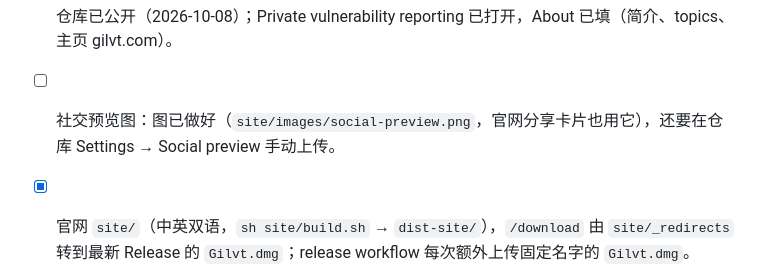
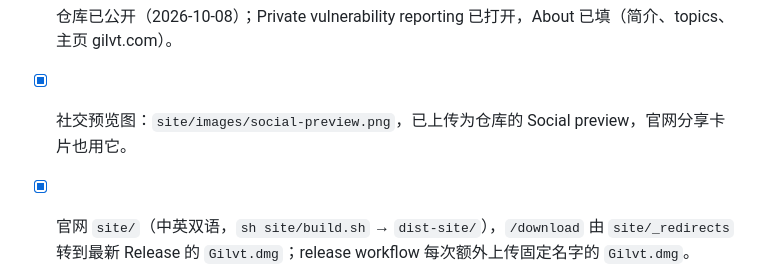
Before and after one commit to Gilvt-WTJ/gilvt, a Markdown page: docs/open-source-checklist.md, the part around the change. Rendered like a GitHub page.

Commit message:
docs: the social preview is uploaded
Co-Authored-By: Claude Opus 5.5 <noreply@anthropic.com>
Claude-Session: https://claude.ai/code/session_017ZBP6SP6QvhpnzfprzmQoF

```diff
--- a/docs/open-source-checklist.md
+++ b/docs/open-source-checklist.md
@@ -48,7 +48,7 @@ gilvt 的仓库是 `Gilvt-WTJ/gilvt`（目前私有）。公开发布前还要
 - [x] 两轮公证：`GILVT_NOTARIZE=1 scripts/package.sh` 先公证并装订 `Gilvt.app`，再用它打 dmg、公证并装订 dmg（release workflow 同样如此），dmg 里的 app 自带票据，离线首次启动也能通过 Gatekeeper。
 
 - [x] 仓库已公开（2026-10-08）；Private vulnerability reporting 已打开，About 已填（简介、topics、主页 gilvt.com）。
-- [ ] 社交预览图：图已做好（`site/images/social-preview.png`，官网分享卡片也用它），还要在仓库 Settings → Social preview 手动上传。
+- [x] 社交预览图：`site/images/social-preview.png`，已上传为仓库的 Social preview，官网分享卡片也用它。
 
 - [x] 官网 `site/`（中英双语，`sh site/build.sh` → `dist-site/`），`/download` 由 `site/_redirects` 转到最新 Release 的 `Gilvt.dmg`；release workflow 每次额外上传固定名字的 `Gilvt.dmg`。
 - [x] `gilvt.com` / `www.gilvt.com` 上线（2026-10-07）：Cloudflare Worker `gilvt` 只提供静态资源，`sh site/build.sh && npx wrangler deploy -c site/wrangler.jsonc` 部署（见 `site/README.md`）。仓库公开（或 dmg 搬到 R2）之前，`/download` 转到的 GitHub 地址对外是 404。
```
